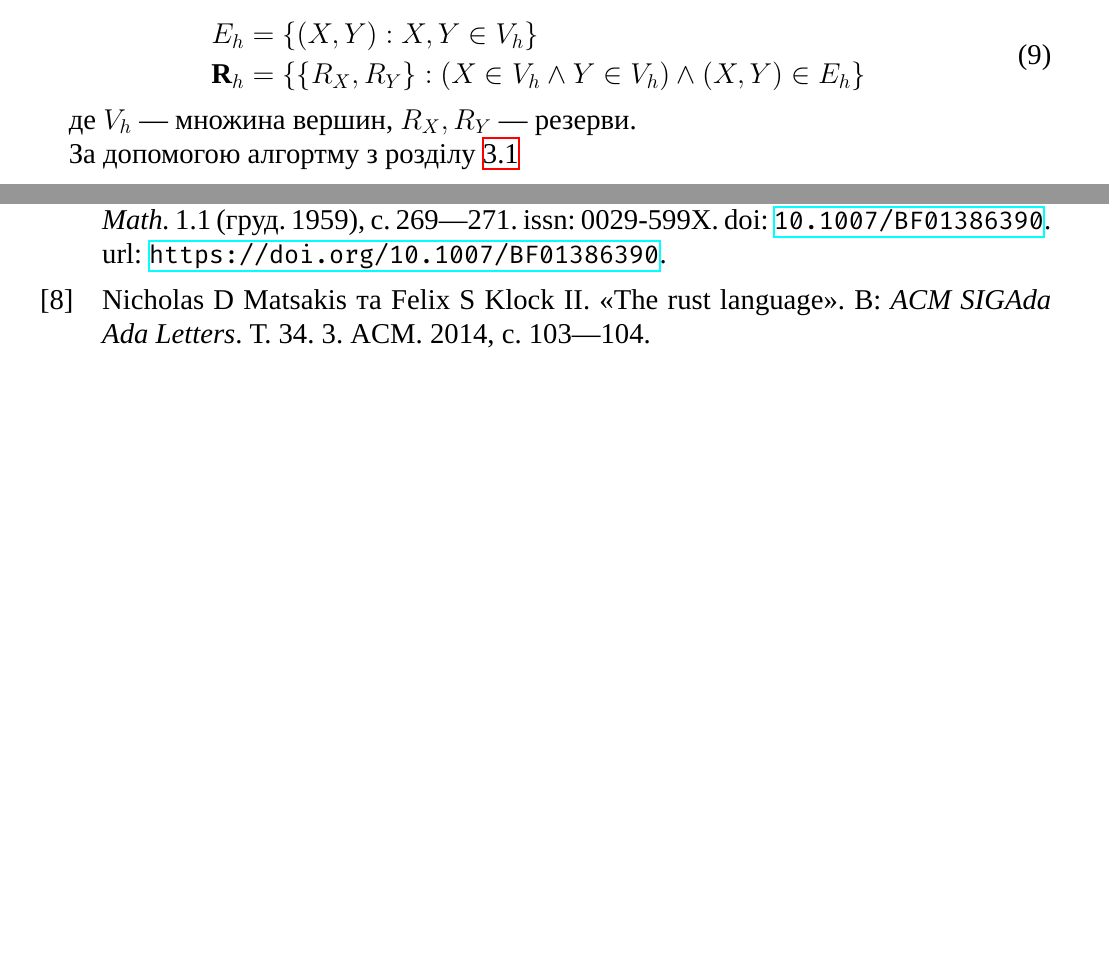
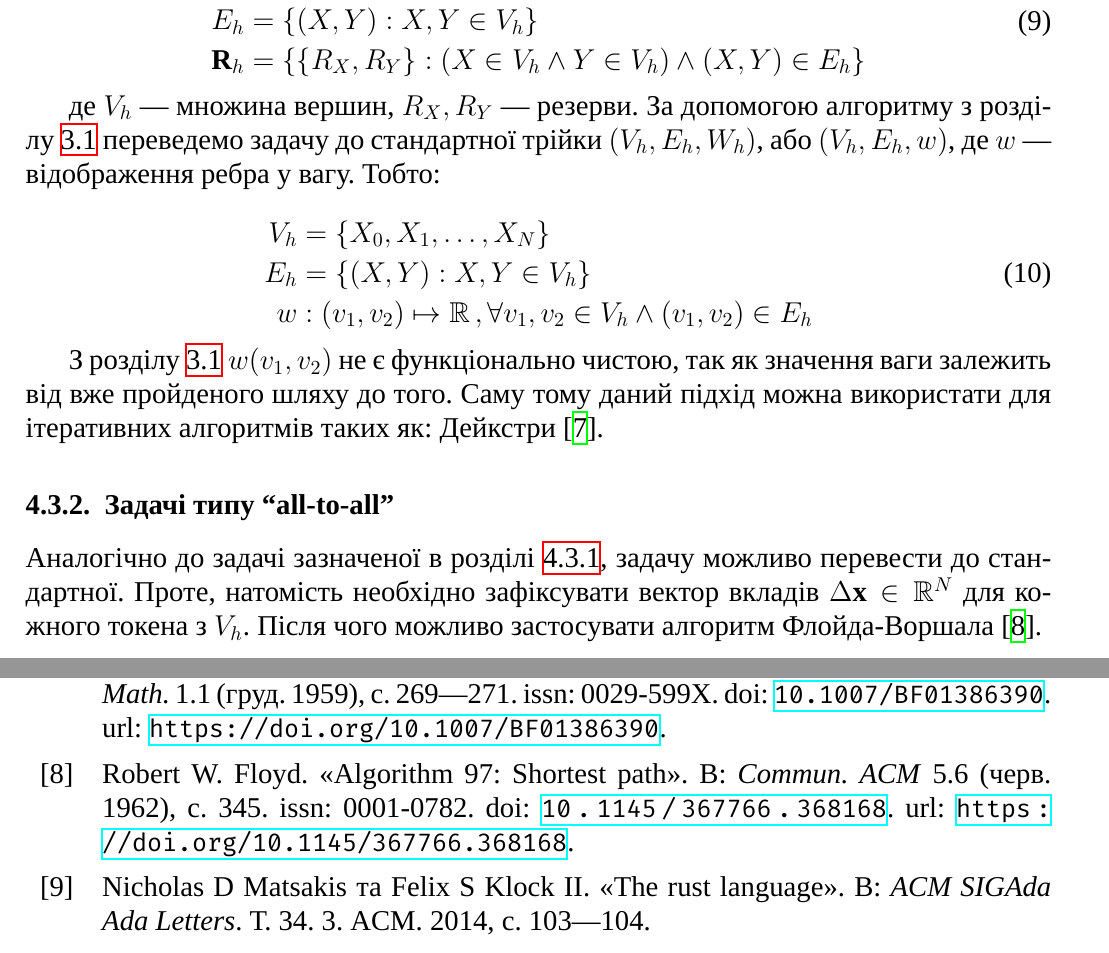
Before and after one commit to Velnbur/amm-optimal-routing, a LaTeX document (index.tex, which reads sections/4_0_algorithm_impl.tex): two parts of pages 21 and 23 of 26, joined at a grey line, cut so that both start at the same text, the shorter picture padded with empty space. Compiled offline with XeLaTeX; a missing font is replaced by an installed copy or a similar font.

Commit message:
Fufill section 4

```diff
--- a/index.tex
+++ b/index.tex
@@ -61,7 +61,8 @@
 
 \def\title#1{\gdef\@title{#1}\gdef\THETITLE{#1}}
 
-\title{Знаходження оптимального шляху обміну у біржах на основі маркет-мейкерів функціями обміну константного добутку}
+\title{Знаходження оптимального шляху обміну у біржах на основі маркет-мейкерів
+  з функціями обміну константного добутку}
 
 \usepackage{biblatex}
 \addbibresource{./bibliography.bib}
--- a/sections/4_0_algorithm_impl.tex
+++ b/sections/4_0_algorithm_impl.tex
@@ -154,13 +154,34 @@ $(V_{h}, E_{h}, \mathbf{R}_{h})$ такій, що:
 
 \begin{equation}
   \begin{aligned}
+    V_{h} &= \{ X_{0}, X_{1}, \ldots, X_{N}\} \\
     E_{h} &= \{(X, Y): X, Y \in V_{h}\}\\
     \mathbf{R}_{h} &= \{ \{R_{X}, R_{Y}\}: (X \in V_{h} \land Y \in V_{h}) \land (X, Y) \in E_{h} \}
   \end{aligned}
 \end{equation}
 
-де $V_{h}$ --- множина вершин, $R_{X}, R_{Y}$ --- резерви.
+де $V_{h}$ --- множина вершин, $R_{X}, R_{Y}$ --- резерви. За допомогою алгоритму з
+розділу~\ref{sec:weight-non-fixed} переведемо задачу до стандартної трійки
+$(V_{h}, E_{h}, W_{h})$, або $(V_{h}, E_{h}, w)$, де $w$ --- відображення ребра у
+вагу. Тобто:
 
-За допомогою алгортму з розділу~\ref{sec:weight-non-fixed}
+\begin{equation}
+  \begin{aligned}
+    V_{h} &= \{ X_{0}, X_{1}, \ldots, X_{N}\} \\
+    E_{h} &= \{(X, Y): X, Y \in V_{h}\}\\
+    w &: (v_{1}, v_{2}) \mapsto \mathbb{R} \,, \forall v_{1}, v_{2} \in V_{h} \land (v_{1}, v_{2}) \in E_{h}
+  \end{aligned}
+\end{equation}
+
+З розділу~\ref{sec:weight-non-fixed} $w(v_{1}, v_{2})$ не є функціонально чистою, так як
+значення ваги залежить від вже пройденого шляху до того. Саму тому даний підхід
+можна використати для ітеративних алгоритмів таких як: Дейкстри~\cite{dijkstra}.
+
+\subsubsection{Задачі типу ``all-to-all''}
+
+Аналогічно до задачі зазначеної в розділі~\ref{sec:one-to-all}, задачу можливо
+перевести до стандартної. Проте, натомість необхідно зафіксувати вектор вкладів
+$\Delta \mathbf{x} \in \mathbb{R}^{N}$ для кожного токена з $V_{h}$. Після чого можливо
+застосувати алгоритм Флойда-Воршала~\cite{floyd_warshall_alg}.
 
 \end{document}
```
Also changed, not shown: index.tex (2 more changed lines), sections/4_0_algorithm_impl.tex (2 more changed lines), 1 other file.
